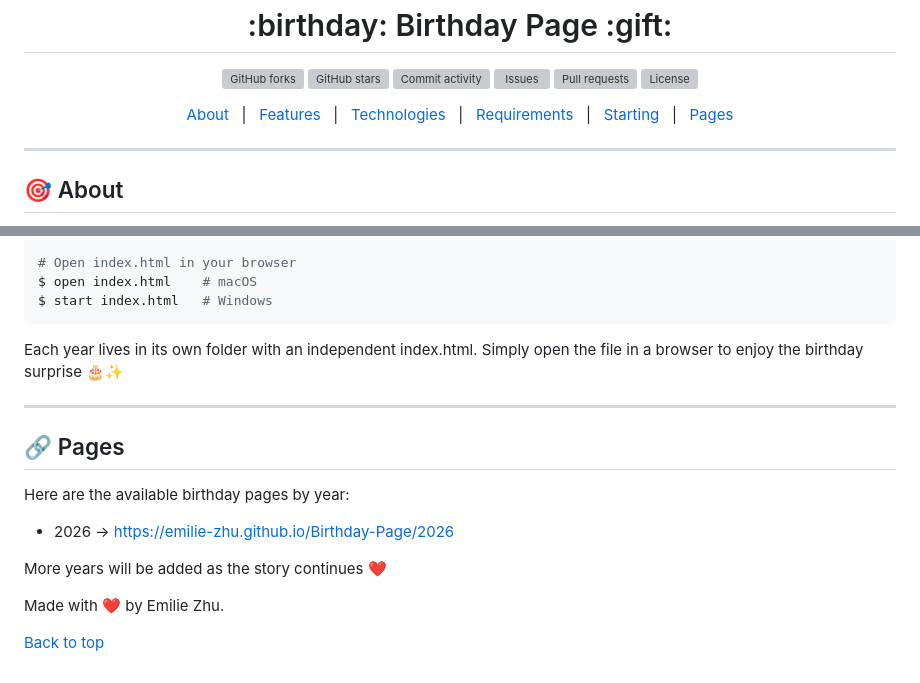
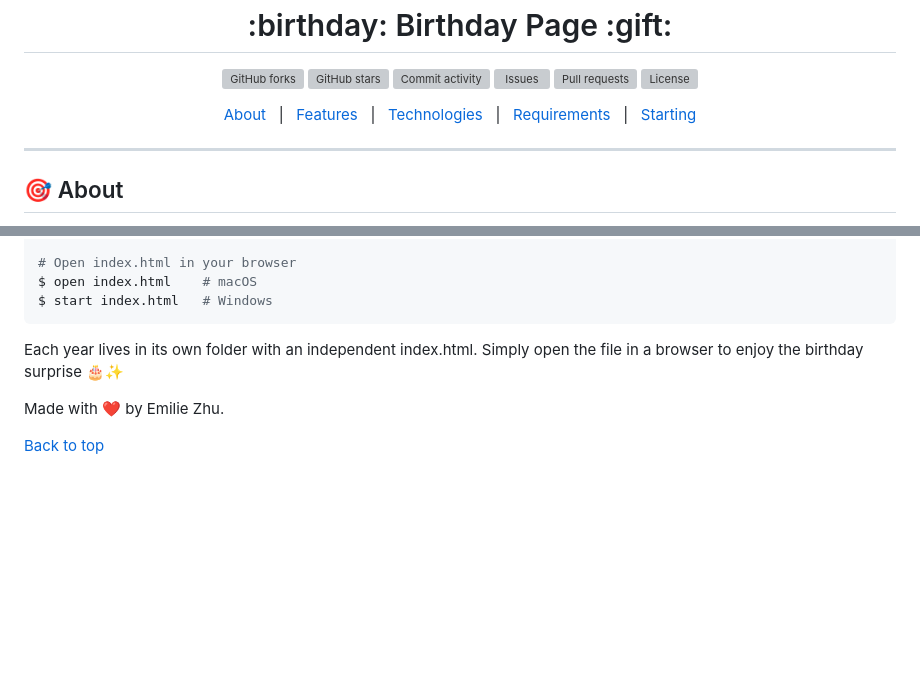
Before and after one commit to emilie-zhu/Birthday-Page, a Markdown page: README.md, 2 parts joined by grey strips. GitHub-like rendering; blank space fills up the shorter version; grey boxes are pictures that could not be loaded.

Commit message:
:open_book: docs: update readme

```diff
--- a/README.md
+++ b/README.md
@@ -37,8 +37,7 @@
   <a href="#sparkles-features">Features</a> &#xa0; | &#xa0;
   <a href="#rocket-technologies">Technologies</a> &#xa0; | &#xa0;
   <a href="#white_check_mark-requirements">Requirements</a> &#xa0; | &#xa0;
-  <a href="#checkered_flag-starting">Starting</a> &#xa0; | &#xa0;
-  <a href="#link-pages">Pages</a>
+  <a href="#checkered_flag-starting">Starting</a>
 </p>
 
 ---
@@ -109,16 +108,6 @@ $ start index.html   # Windows
 Each year lives in its own folder with an independent index.html.
 Simply open the file in a browser to enjoy the birthday surprise :birthday::sparkles:
 
----
-
-## :link: Pages ##
-
-Here are the available birthday pages by year:
-
- * 2026 → https://emilie-zhu.github.io/Birthday-Page/2026
-
-More years will be added as the story continues :heart:
-
 Made with :heart: by Emilie Zhu.
 
 <a href="#top">Back to top</a>
```
